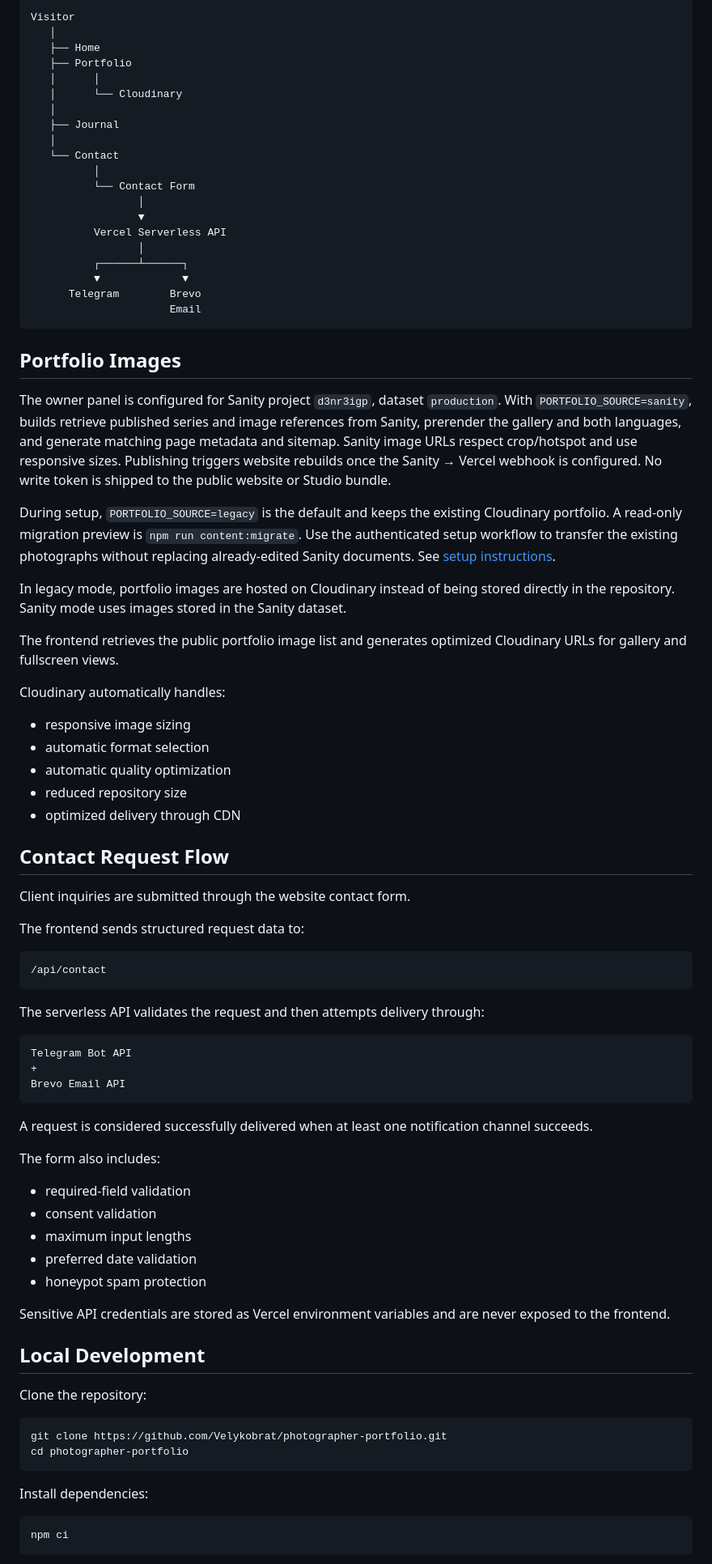
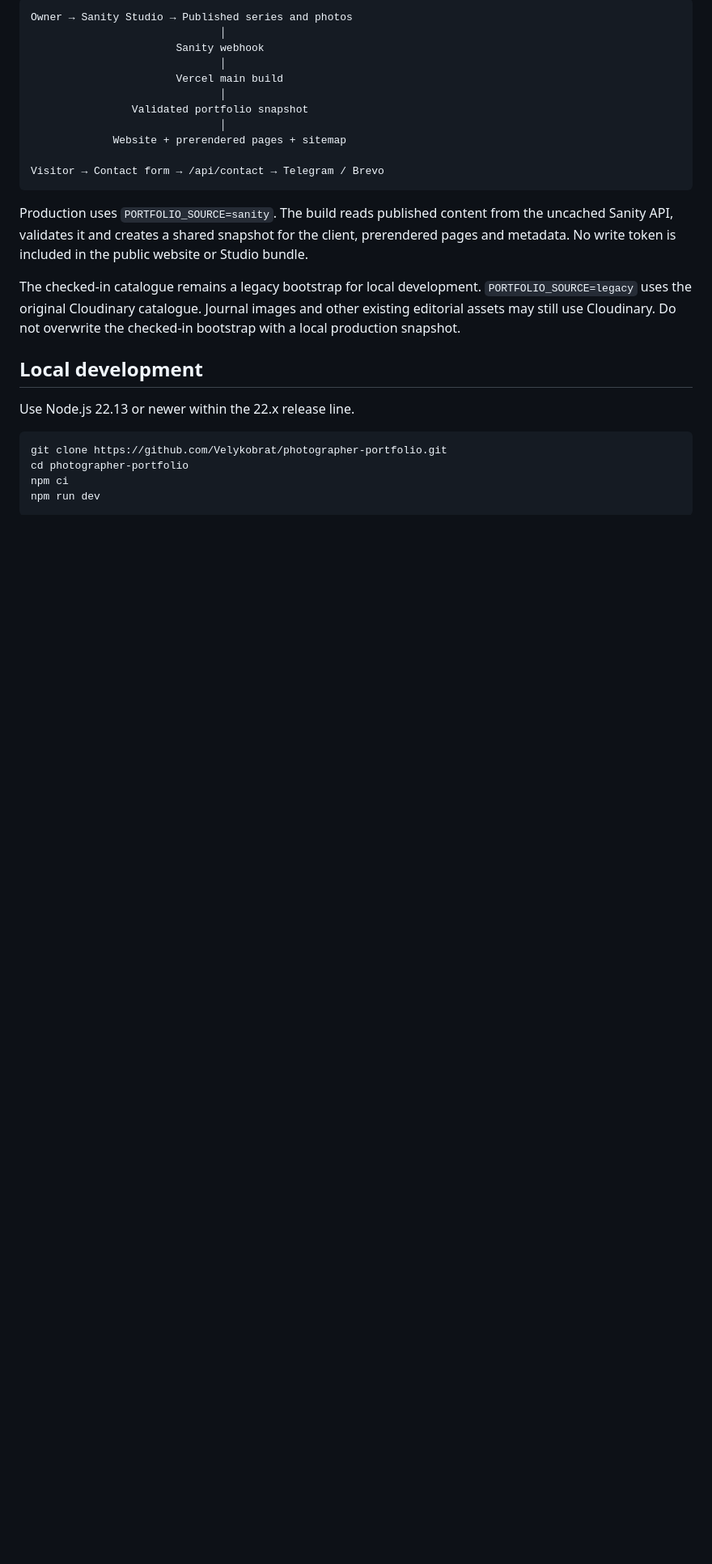
Before and after one commit to Velykobrat/photographer-portfolio, a Markdown page: README.md, the part around one of its changes. Shown at 81% size. Drawn GitHub-style; blank space fills up the shorter version.

````diff
--- a/README.md
+++ b/README.md
@@ -69,93 +60,27 @@ This version adds a Sanity Studio owner panel for series, covers and ordered pho
 
 ```text
-Visitor
-   │
-   ├── Home
-   ├── Portfolio
-   │      │
-   │      └── Cloudinary
-   │
-   ├── Journal
-   │
-   └── Contact
-          │
-          └── Contact Form
-                 │
-                 ▼
-          Vercel Serverless API
-                 │
-          ┌──────┴──────┐
-          ▼             ▼
-      Telegram        Brevo
-                      Email
+Owner → Sanity Studio → Published series and photos
+                              │
+                       Sanity webhook
+                              │
+                       Vercel main build
+                              │
+                Validated portfolio snapshot
+                              │
+             Website + prerendered pages + sitemap
+
+Visitor → Contact form → /api/contact → Telegram / Brevo
 ```
 
-## Portfolio Images
+Production uses `PORTFOLIO_SOURCE=sanity`. The build reads published content from the uncached Sanity API, validates it and creates a shared snapshot for the client, prerendered pages and metadata. No write token is included in the public website or Studio bundle.
 
-The owner panel is configured for Sanity project `d3nr3igp`, dataset `production`.
-With `PORTFOLIO_SOURCE=sanity`, builds retrieve published series and image references
-from Sanity, prerender the gallery and both languages, and generate matching page
-metadata and sitemap. Sanity image URLs respect crop/hotspot and use responsive sizes.
-Publishing triggers website rebuilds once the Sanity → Vercel webhook is configured.
-No write token is shipped to the public website or Studio bundle.
+The checked-in catalogue remains a legacy bootstrap for local development. `PORTFOLIO_SOURCE=legacy` uses the original Cloudinary catalogue. Journal images and other existing editorial assets may still use Cloudinary. Do not overwrite the checked-in bootstrap with a local production snapshot.
 
-During setup, `PORTFOLIO_SOURCE=legacy` is the default and keeps the existing
-Cloudinary portfolio. A read-only migration preview is `npm run content:migrate`.
-Use the authenticated setup workflow to transfer the existing photographs without
-replacing already-edited Sanity documents. See [setup instructions](docs/sanity-setup.md).
+## Local development
 
-In legacy mode, portfolio images are hosted on Cloudinary instead of being stored directly in the repository. Sanity mode uses images stored in the Sanity dataset.
-
-The frontend retrieves the public portfolio image list and generates optimized Cloudinary URLs for gallery and fullscreen views.
-
-Cloudinary automatically handles:
-
-- responsive image sizing
-- automatic format selection
-- automatic quality optimization
-- reduced repository size
-- optimized delivery through CDN
-
-## Contact Request Flow
-
-Client inquiries are submitted through the website contact form.
-
-The frontend sends structured request data to:
-
-```text
-/api/contact
-```
-
-The serverless API validates the request and then attempts delivery through:
-
-```text
-Telegram Bot API
-+
-Brevo Email API
-```
-
-A request is considered successfully delivered when at least one notification channel succeeds.
-
-The form also includes:
-
-- required-field validation
-- consent validation
-- maximum input lengths
-- preferred date validation
-- honeypot spam protection
-
-Sensitive API credentials are stored as Vercel environment variables and are never exposed to the frontend.
-
-## Local Development
-
-Clone the repository:
+Use Node.js 22.13 or newer within the 22.x release line.
 
 ```bash
 git clone https://github.com/Velykobrat/photographer-portfolio.git
 cd photographer-portfolio
-```
-
-Install dependencies:
-
-```bash
 npm ci
````
Also changed, not shown: other parts of README.md (+85 -167 lines).
